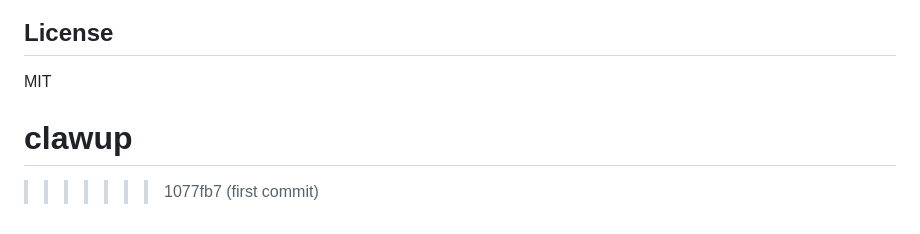
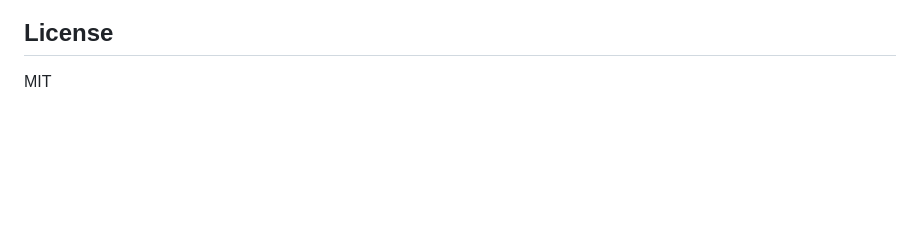
Before and after one commit to gehadshaat/clawdup, a Markdown page: README.md, the part around the change. Rendered like a GitHub page; blank space fills up the shorter version.

Commit message:
Clean up README by removing conflict markers
Remove unnecessary section and merge conflict markers.

```diff
--- a/README.md
+++ b/README.md
@@ -262,5 +262,3 @@ For best results, write ClickUp tasks with:
 ## License
 
 MIT
-# clawup
->>>>>>> 1077fb7 (first commit)
```
